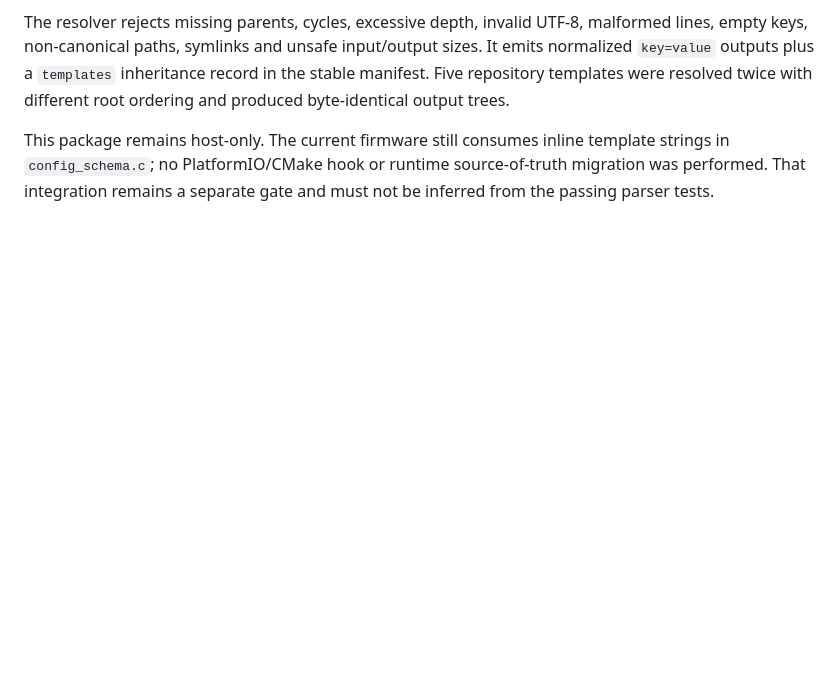
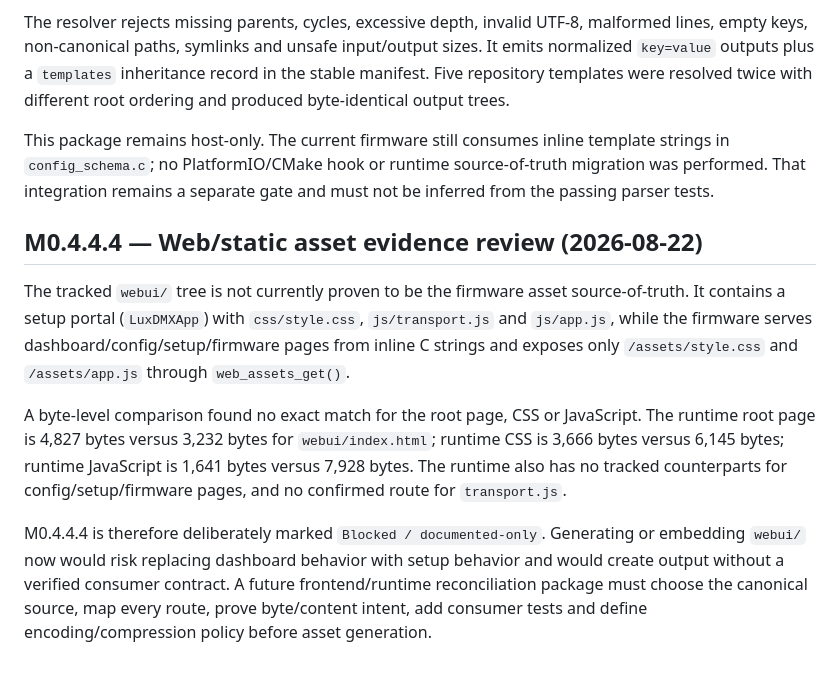
Before and after one commit to npthinhit-bit/LuxDMX-v2, a Markdown page: Lessons_Learned.md, the part around the change. GitHub-like rendering; blank space fills up the shorter version.

Commit message:
docs: record web asset generator boundary

```diff
--- a/Lessons_Learned.md
+++ b/Lessons_Learned.md
@@ -448,3 +448,12 @@ The order-independent double-run smoke test produced byte-identical output trees
 The resolver rejects missing parents, cycles, excessive depth, invalid UTF-8, malformed lines, empty keys, non-canonical paths, symlinks and unsafe input/output sizes. It emits normalized `key=value` outputs plus a `templates` inheritance record in the stable manifest. Five repository templates were resolved twice with different root ordering and produced byte-identical output trees.
 
 This package remains host-only. The current firmware still consumes inline template strings in `config_schema.c`; no PlatformIO/CMake hook or runtime source-of-truth migration was performed. That integration remains a separate gate and must not be inferred from the passing parser tests.
+
+
+## M0.4.4.4 — Web/static asset evidence review (2026-08-22)
+
+The tracked `webui/` tree is not currently proven to be the firmware asset source-of-truth. It contains a setup portal (`LuxDMXApp`) with `css/style.css`, `js/transport.js` and `js/app.js`, while the firmware serves dashboard/config/setup/firmware pages from inline C strings and exposes only `/assets/style.css` and `/assets/app.js` through `web_assets_get()`.
+
+A byte-level comparison found no exact match for the root page, CSS or JavaScript. The runtime root page is 4,827 bytes versus 3,232 bytes for `webui/index.html`; runtime CSS is 3,666 bytes versus 6,145 bytes; runtime JavaScript is 1,641 bytes versus 7,928 bytes. The runtime also has no tracked counterparts for config/setup/firmware pages, and no confirmed route for `transport.js`.
+
+M0.4.4.4 is therefore deliberately marked `Blocked / documented-only`. Generating or embedding `webui/` now would risk replacing dashboard behavior with setup behavior and would create output without a verified consumer contract. A future frontend/runtime reconciliation package must choose the canonical source, map every route, prove byte/content intent, add consumer tests and define encoding/compression policy before asset generation.
```
Also changed, not shown: codebase_index.md (+1 -0 lines), docs/M0.4.4.4_WEB_ASSET_DECISION.md (added, +89 -0 lines).
